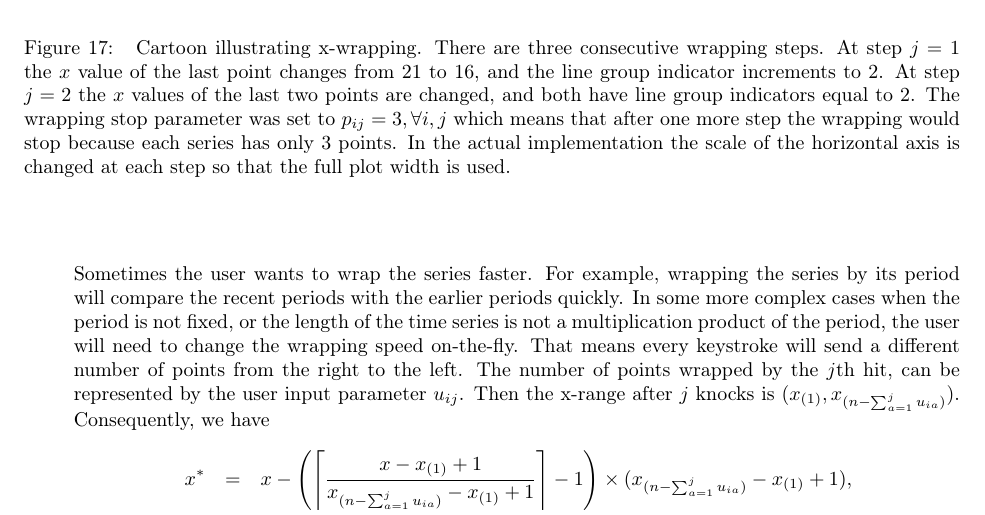
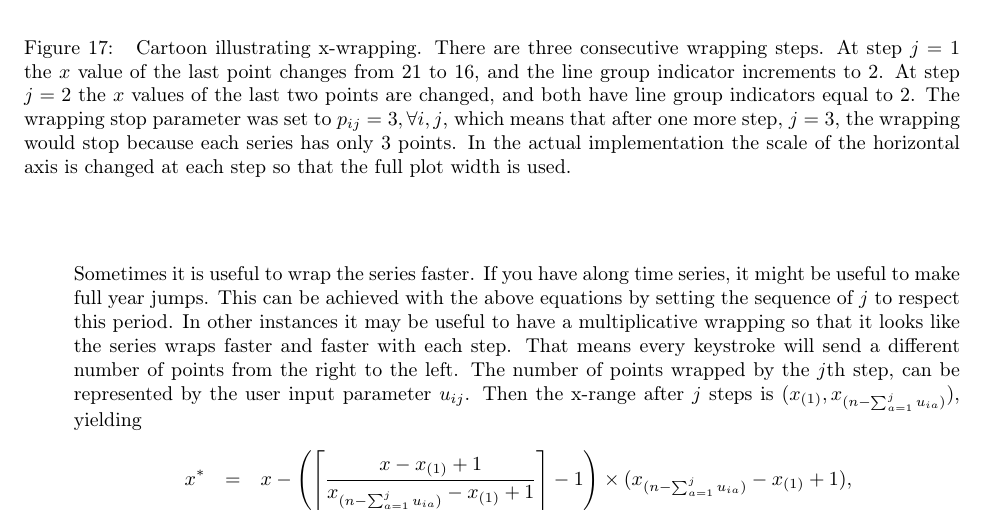
Before and after one commit to ggobi/paper-cranvastime, a LaTeX paper (cranvastime.tex): part of page 20 of 29, cut so that both start at the same text. Compiled offline with pdfLaTeX; a missing bibliography style is replaced by a similar one.

Commit message:
futher into wrapping

```diff
--- a/cranvastime.tex
+++ b/cranvastime.tex
@@ -1013,23 +1013,11 @@ The line group indicator $\mathbf{l}{}_{ij}$ will depend on the number of intera
 %\includegraphics[width=0.24\textwidth]{graph/pipeline-26-7} & \\
 %\end{tabular}
 \centerline{\includegraphics[width=0.9\textwidth]{graph/wrap-example.pdf}}
-\caption{\label{fig:x-wrapping-algorithm} Cartoon illustrating x-wrapping. There are three consecutive wrapping steps. At step $j=1$ the $x$ value of the last point changes from 21 to 16, and the line group indicator increments to 2. At step $j=2$ the $x$ values of the last two points are changed, and both have line group indicators equal to 2.  The wrapping stop parameter was set to $p_{ij}=3, \forall i,j$ which means that after one more step the wrapping would stop because each series has only 3 points. In the actual implementation the scale of the horizontal axis is changed at each step so that the full plot width is used.}
+\caption{\label{fig:x-wrapping-algorithm} Cartoon illustrating x-wrapping. There are three consecutive wrapping steps. At step $j=1$ the $x$ value of the last point changes from 21 to 16, and the line group indicator increments to 2. At step $j=2$ the $x$ values of the last two points are changed, and both have line group indicators equal to 2.  The wrapping stop parameter was set to $p_{ij}=3, \forall i,j$, which means that after one more step, $j=3$, the wrapping would stop because each series has only 3 points. In the actual implementation the scale of the horizontal axis is changed at each step so that the full plot width is used.}
 \end{figure}
 \par\end{center}
 
-Sometimes the user wants to wrap the series faster.
-For example, wrapping the series by its period will compare
-the recent periods with the earlier periods quickly.
-In some more complex cases when the period is not fixed,
-or the length of the time series is not a multiplication
-product of the period, the user will need to change the
-wrapping speed on-the-fly. That means every keystroke
-will send a different number of points from the right to
-the left. The number of points wrapped by the $j$th hit,
-can be represented by the user input parameter $u_{ij}$.
-Then the x-range after $j$ knocks is
-$(x_{(1)}, x_{(n-\sum_{a=1}^j u_{ia})})$. Consequently,
-we have
+Sometimes it is useful to wrap the series faster. If you have along time series, it might be useful to make full year jumps. This can be achieved with the above equations by setting the sequence of $j$ to respect this period. In other instances it may be useful to have a multiplicative wrapping so that it looks like the series wraps faster and faster with each step. That means every keystroke will send a different number of points from the right to the left. The number of points wrapped by the $j$th step, can be represented by the user input parameter $u_{ij}$. Then the x-range after $j$ steps is $(x_{(1)}, x_{(n-\sum_{a=1}^j u_{ia})})$, yielding
 \begin{eqnarray*}
 x^* & = & x-\left(\left\lceil \frac{x-x_{(1)}+1}{x_{(n-\sum_{a=1}^j u_{ia})}-x_{(1)}+1}\right\rceil -1\right)\times(x_{(n-\sum_{a=1}^j u_{ia})}-x_{(1)}+1), \\
 \mathbf{m}{}_{ij} & = & \begin{cases}
```
